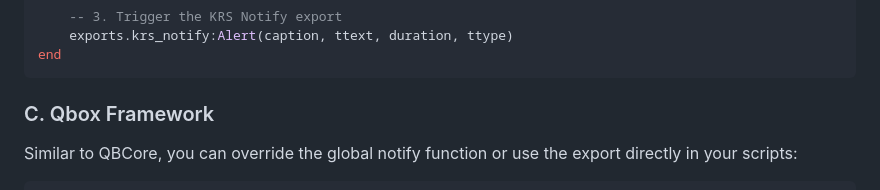
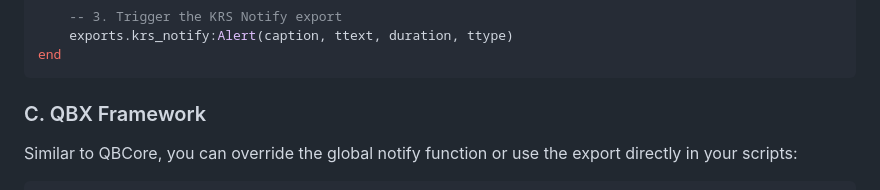
Before and after one commit to Krs-Scripts/krs_notify, a Markdown page: README.md, the part around the change. GitHub-like rendering.

````diff
--- a/README.md
+++ b/README.md
@@ -93,7 +93,7 @@ function QBCore.Functions.Notify(text, textype, length)
 end
 ```
 
-### C. Qbox Framework
+### C. QBX Framework
 Similar to QBCore, you can override the global notify function or use the export directly in your scripts:
 
 ```lua
````
